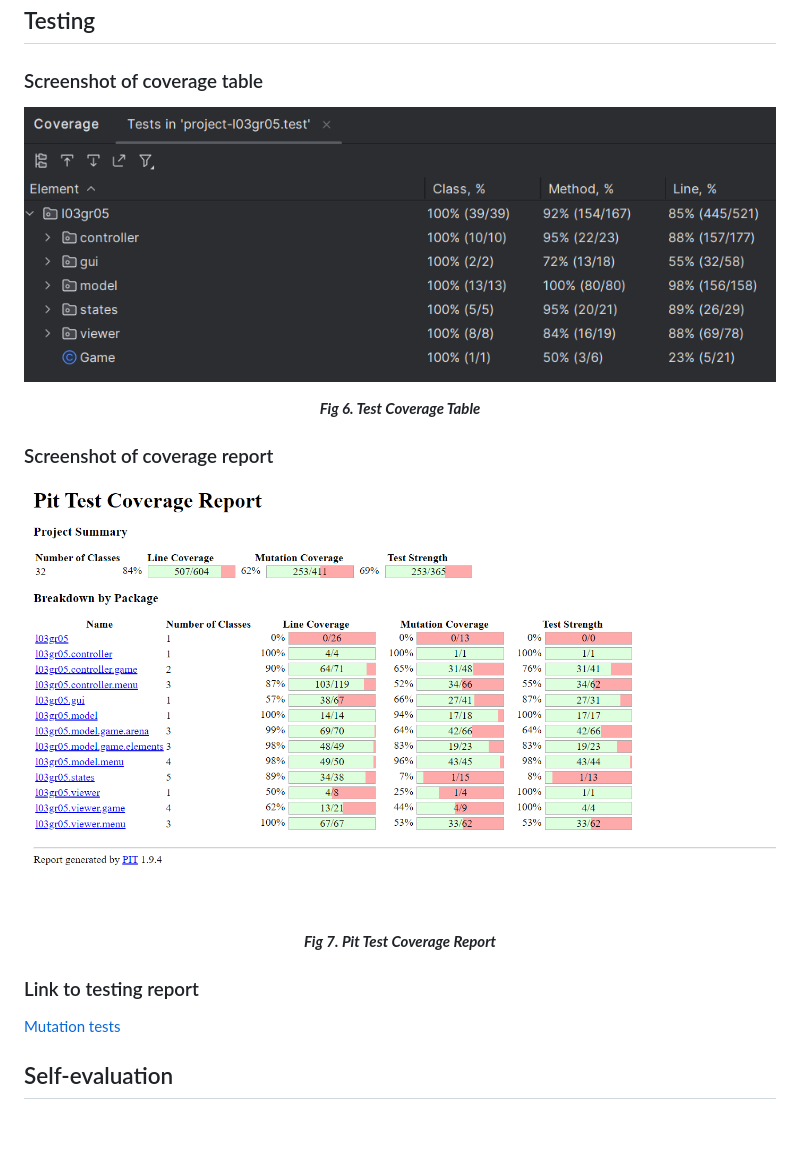
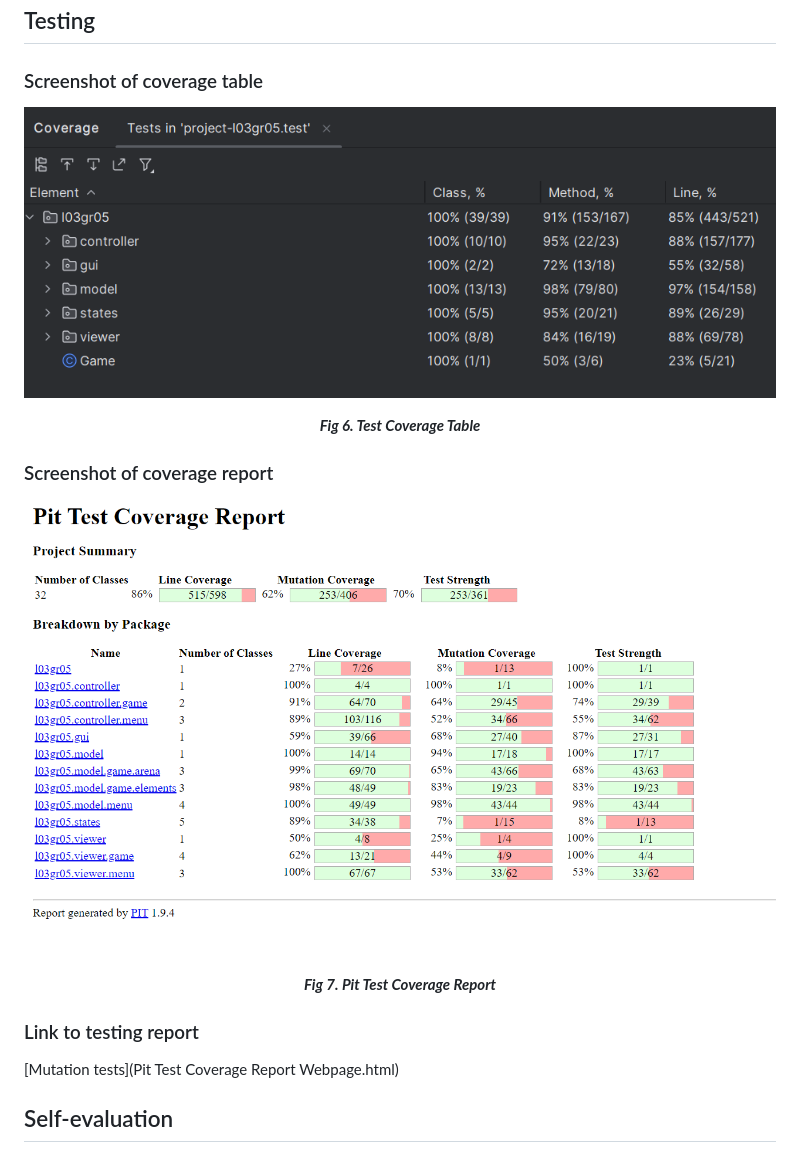
Before and after one commit to diogovenade/ldts-snake, a Markdown page: docs/README.md, the part around the change. Drawn GitHub-style; pictures changed too: docs/images/Pit Test Coverage Report.png, docs/images/Test Coverage Table.png; blank space fills up the shorter version.

Commit message:
finished tests

```diff
--- a/docs/README.md
+++ b/docs/README.md
@@ -162,7 +162,7 @@ The removal of this smell implied larger scale changes to the code as the automa
 </p>
 
 ### Link to testing report
-[Mutation tests](index.html)
+[Mutation tests](Pit Test Coverage Report Webpage.html)
 
 ## Self-evaluation
 
```
Also changed, not shown: 2 other files.
